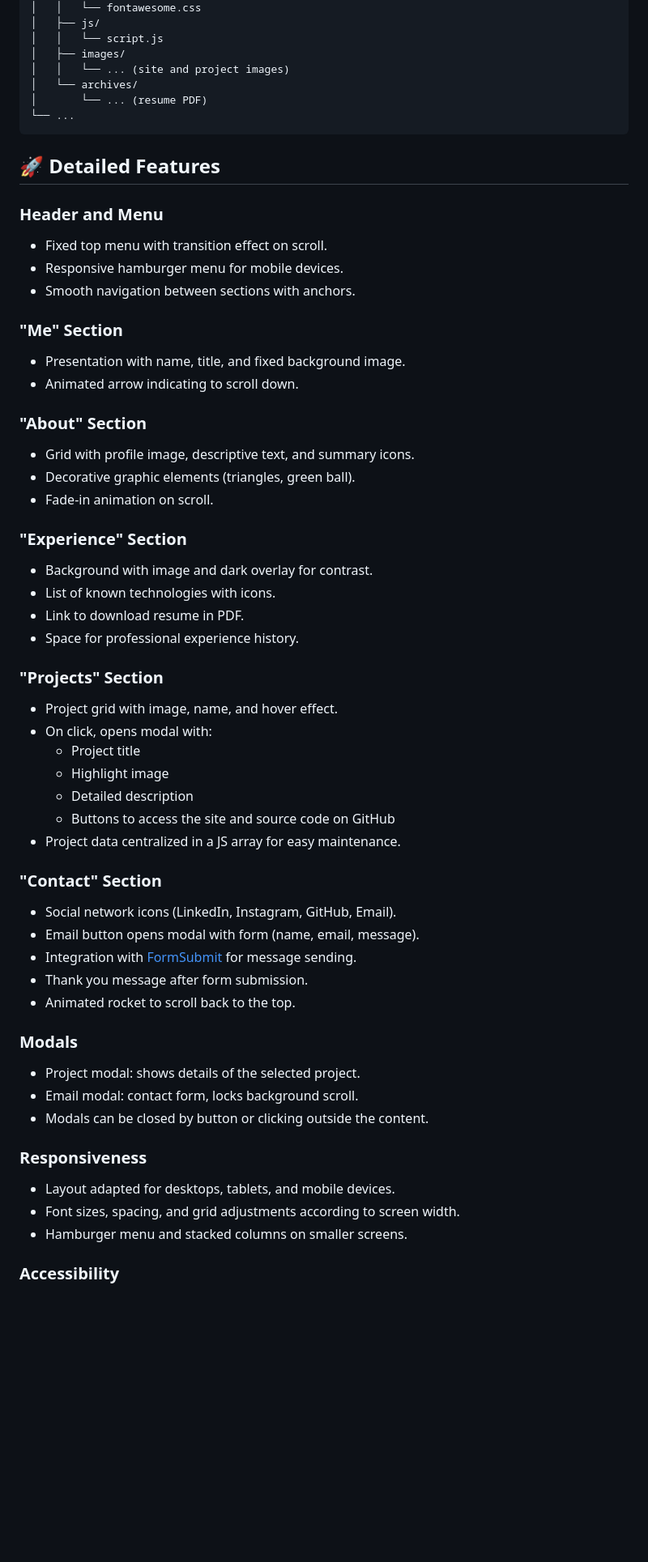
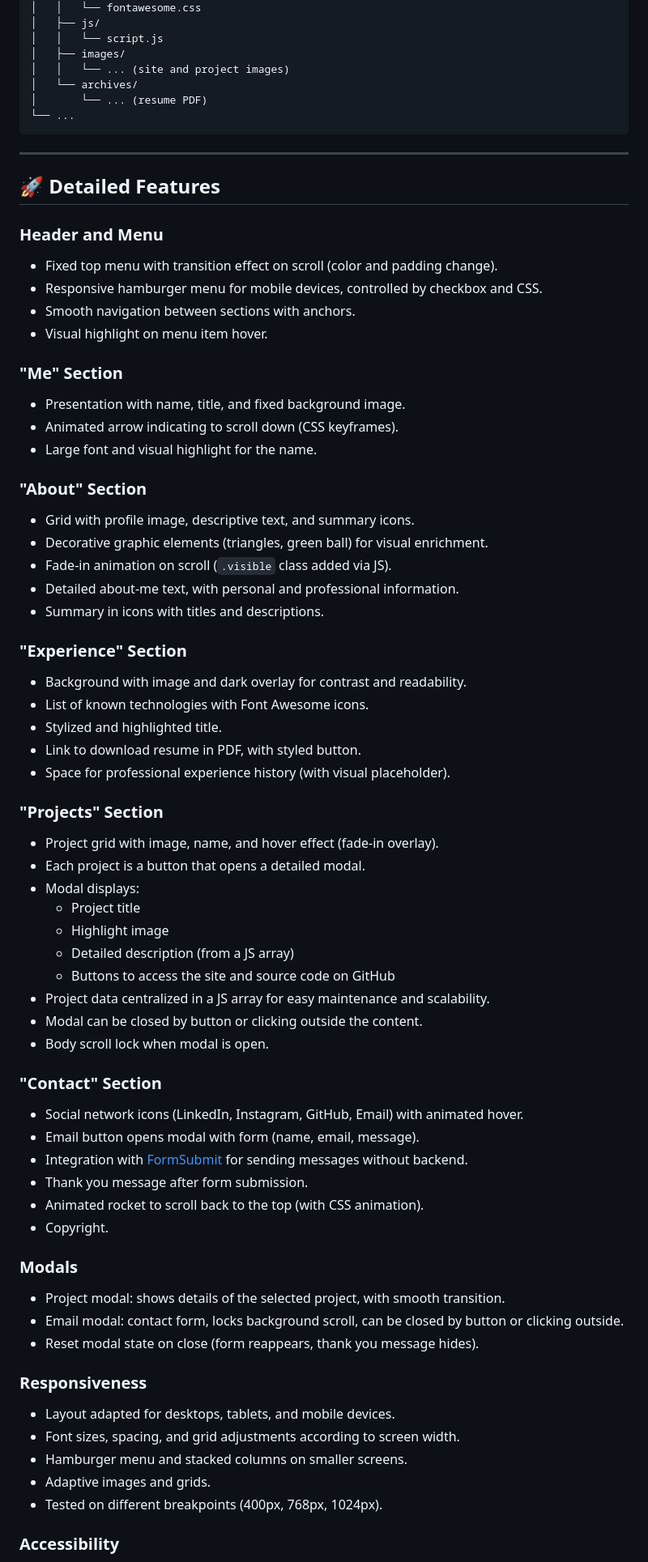
Before and after one commit to AlexOnn1/Portfolio-V1, a Markdown page: README.md, the part around one of its changes. Shown at 81% size. Drawn GitHub-style; blank space fills up the shorter version.

Commit message:
Aprimoramento do README (Mais detalhes)

````diff
--- a/README.md
+++ b/README.md
@@ -196,61 +275,74 @@ Portfólio-V1/
 └── ...
 ```
 
+---
+
 ## 🚀 Detailed Features
 
 ### Header and Menu
 
-- Fixed top menu with transition effect on scroll.
-- Responsive hamburger menu for mobile devices.
+- Fixed top menu with transition effect on scroll (color and padding change).
+- Responsive hamburger menu for mobile devices, controlled by checkbox and CSS.
 - Smooth navigation between sections with anchors.
+- Visual highlight on menu item hover.
 
 ### "Me" Section
 
 - Presentation with name, title, and fixed background image.
-- Animated arrow indicating to scroll down.
+- Animated arrow indicating to scroll down (CSS keyframes).
+- Large font and visual highlight for the name.
 
 ### "About" Section
 
 - Grid with profile image, descriptive text, and summary icons.
-- Decorative graphic elements (triangles, green ball).
-- Fade-in animation on scroll.
+- Decorative graphic elements (triangles, green ball) for visual enrichment.
+- Fade-in animation on scroll (`.visible` class added via JS).
+- Detailed about-me text, with personal and professional information.
+- Summary in icons with titles and descriptions.
 
 ### "Experience" Section
 
-- Background with image and dark overlay for contrast.
-- List of known technologies with icons.
-- Link to download resume in PDF.
-- Space for professional experience history.
+- Background with image and dark overlay for contrast and readability.
+- List of known technologies with Font Awesome icons.
+- Stylized and highlighted title.
+- Link to download resume in PDF, with styled button.
+- Space for professional experience history (with visual placeholder).
 
 ### "Projects" Section
 
-- Project grid with image, name, and hover effect.
-- On click, opens modal with:
+- Project grid with image, name, and hover effect (fade-in overlay).
+- Each project is a button that opens a detailed modal.
+- Modal displays:
   - Project title
   - Highlight image
-  - Detailed description
+  - Detailed description (from a JS array)
   - Buttons to access the site and source code on GitHub
-- Project data centralized in a JS array for easy maintenance.
+- Project data centralized in a JS array for easy maintenance and scalability.
+- Modal can be closed by button or clicking outside the content.
+- Body scroll lock when modal is open.
 
 ### "Contact" Section
 
-- Social network icons (LinkedIn, Instagram, GitHub, Email).
+- Social network icons (LinkedIn, Instagram, GitHub, Email) with animated hover.
 - Email button opens modal with form (name, email, message).
-- Integration with [FormSubmit](https://formsubmit.co/) for message sending.
+- Integration with [FormSubmit](https://formsubmit.co/) for sending messages without backend.
 - Thank you message after form submission.
-- Animated rocket to scroll back to the top.
+- Animated rocket to scroll back to the top (with CSS animation).
+- Copyright.
 
 ### Modals
 
-- Project modal: shows details of the selected project.
-- Email modal: contact form, locks background scroll.
-- Modals can be closed by button or clicking outside the content.
+- Project modal: shows details of the selected project, with smooth transition.
+- Email modal: contact form, locks background scroll, can be closed by button or clicking outside.
+- Reset modal state on close (form reappears, thank you message hides).
 
 ### Responsiveness
 
 - Layout adapted for desktops, tablets, and mobile devices.
 - Font sizes, spacing, and grid adjustments according to screen width.
 - Hamburger menu and stacked columns on smaller screens.
+- Adaptive images and grids.
+- Tested on different breakpoints (400px, 768px, 1024px).
 
 ### Accessibility
 
````
Also changed, not shown: other parts of README.md (+128 -24 lines).
